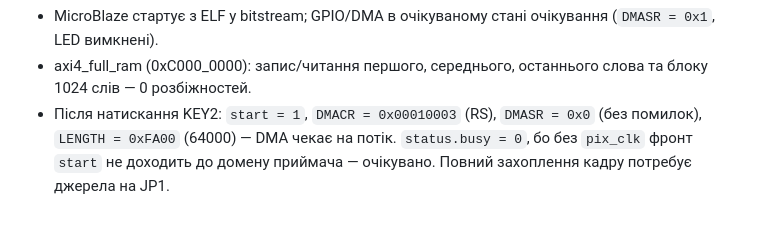
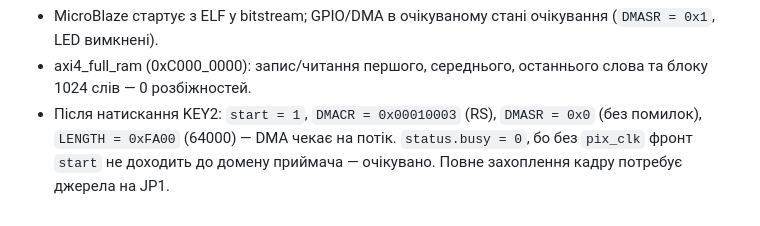
Before and after one commit to arsatyants/fpga-course, a Markdown page: lesson12/README.md, the part around the change. Rendered like a GitHub page.

Commit message:
lesson12: README typo
Co-Authored-By: Claude Opus 5.5 <noreply@anthropic.com>

```diff
--- a/lesson12/README.md
+++ b/lesson12/README.md
@@ -140,4 +140,4 @@ Implementation (`vivado/impl.tcl`): WNS = +1.58 нс (100 МГц / 40 МГц), 6
 * axi4_full_ram (0xC000_0000): запис/читання першого, середнього, останнього слова та блоку 1024 слів — 0 розбіжностей.
 * Після натискання KEY2: `start = 1`, `DMACR = 0x00010003` (RS), `DMASR = 0x0` (без помилок),
   `LENGTH = 0xFA00` (64000) — DMA чекає на потік. `status.busy = 0`, бо без `pix_clk` фронт `start`
-  не доходить до домену приймача — очікувано. Повний захоплення кадру потребує джерела на JP1.
+  не доходить до домену приймача — очікувано. Повне захоплення кадру потребує джерела на JP1.
```
